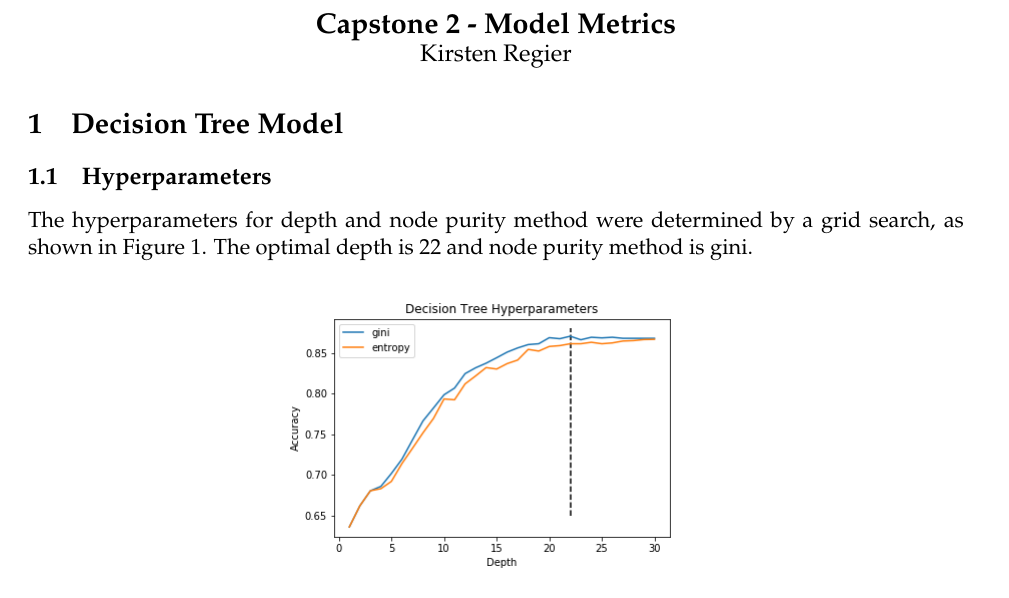
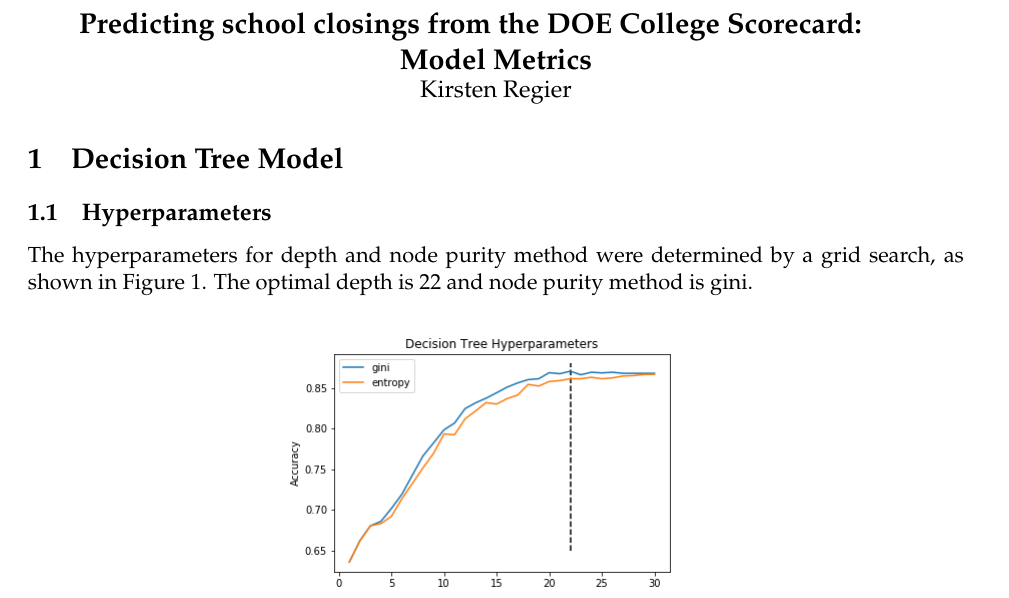
Before and after one commit to kregier/Springboard, a LaTeX document (Capstone2/figures/Capstone2.ModelMetrics.tex): part of page 1 of 4, cut at the place of the change. Compiled offline with pdfLaTeX.

Commit message:
Change titles of final report and model metrics to match

```diff
--- a/Capstone2/figures/Capstone2.ModelMetrics.tex
+++ b/Capstone2/figures/Capstone2.ModelMetrics.tex
@@ -6,7 +6,7 @@
 
 \begin{document}
 \begin{center}
-\Large{\textbf{Capstone 2 - Model Metrics}}
+\Large{\textbf{Predicting school closings from the DOE College Scorecard: \newline Model Metrics}}
 
 \large{Kirsten Regier}
 \end{center}
```
Also changed, not shown: Capstone2/figures/Capstone2.FinalReport.tex (+1 -1 lines), Capstone2/Capstone2-FinalReport.pdf (deleted), Capstone2/Capstone2-ModelMetrics.pdf (deleted), Capstone2/FinalReport.pdf (added), Capstone2/ModelMetrics.pdf (added), 1 other file.
